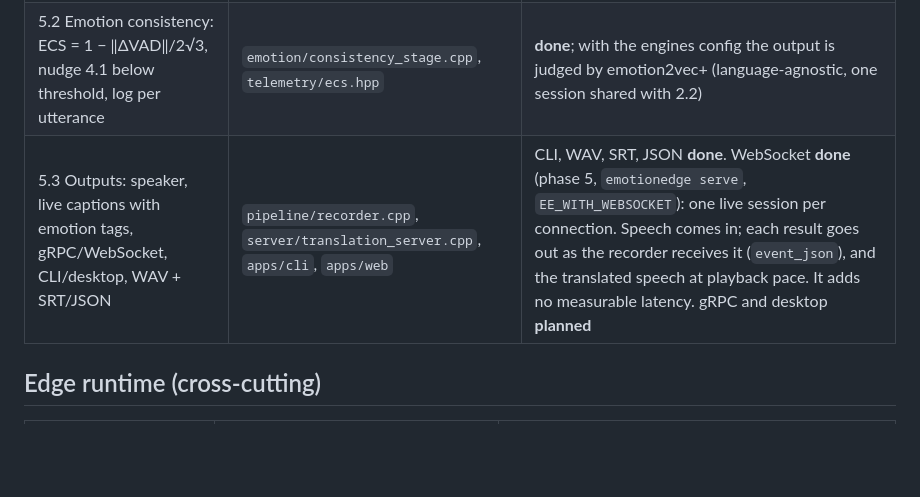
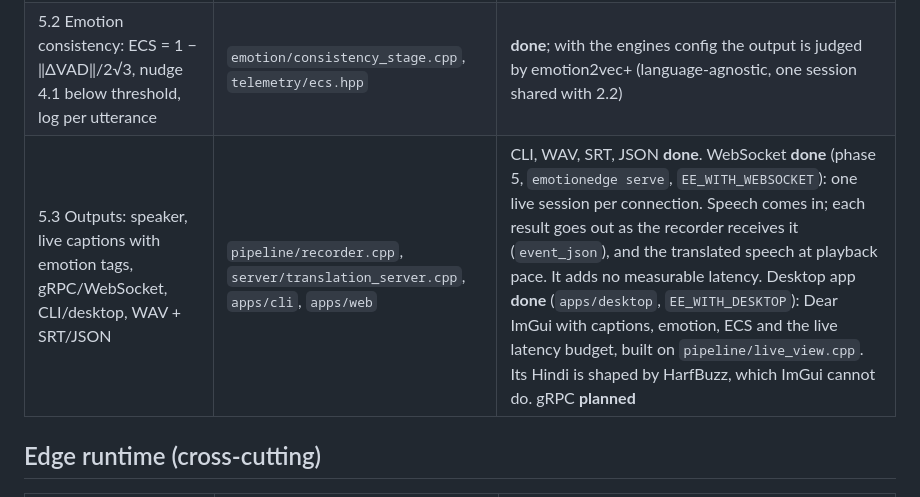
Before and after one commit to ardhendudebnath/emotionedge-cpp, a Markdown page: docs/architecture.md, the part around the change. Rendered like a GitHub page; blank space fills up the shorter version.

```diff
--- a/docs/architecture.md
+++ b/docs/architecture.md
@@ -58,7 +58,7 @@ for the real engines.
 |---|---|---|
 | 5.1 Playback: 60 ms jitter buffer, chunk crossfade, AEC reference, source ducking | `audio/playback.cpp`, `pipeline/session.cpp` (`mix_with_ducking`) | **done**; publishes how far playout runs behind (`AudioIo::playout_delay`) for 4.2's pacing |
 | 5.2 Emotion consistency: ECS = 1 − ‖ΔVAD‖/2√3, nudge 4.1 below threshold, log per utterance | `emotion/consistency_stage.cpp`, `telemetry/ecs.hpp` | **done**; with the engines config the output is judged by emotion2vec+ (language-agnostic, one session shared with 2.2) |
-| 5.3 Outputs: speaker, live captions with emotion tags, gRPC/WebSocket, CLI/desktop, WAV + SRT/JSON | `pipeline/recorder.cpp`, `server/translation_server.cpp`, `apps/cli`, `apps/web` | CLI, WAV, SRT, JSON **done**. WebSocket **done** (phase 5, `emotionedge serve`, `EE_WITH_WEBSOCKET`): one live session per connection. Speech comes in; each result goes out as the recorder receives it (`event_json`), and the translated speech at playback pace. It adds no measurable latency. gRPC and desktop **planned** |
+| 5.3 Outputs: speaker, live captions with emotion tags, gRPC/WebSocket, CLI/desktop, WAV + SRT/JSON | `pipeline/recorder.cpp`, `server/translation_server.cpp`, `apps/cli`, `apps/web` | CLI, WAV, SRT, JSON **done**. WebSocket **done** (phase 5, `emotionedge serve`, `EE_WITH_WEBSOCKET`): one live session per connection. Speech comes in; each result goes out as the recorder receives it (`event_json`), and the translated speech at playback pace. It adds no measurable latency. Desktop app **done** (`apps/desktop`, `EE_WITH_DESKTOP`): Dear ImGui with captions, emotion, ECS and the live latency budget, built on `pipeline/live_view.cpp`. Its Hindi is shaped by HarfBuzz, which ImGui cannot do. gRPC **planned** |
 
 ## Edge runtime (cross-cutting)
 
```
Also changed, not shown: README.md (+8 -3 lines), apps/README.md (+35 -1 lines), docs/images/desktop.png (added), 16 other files.
